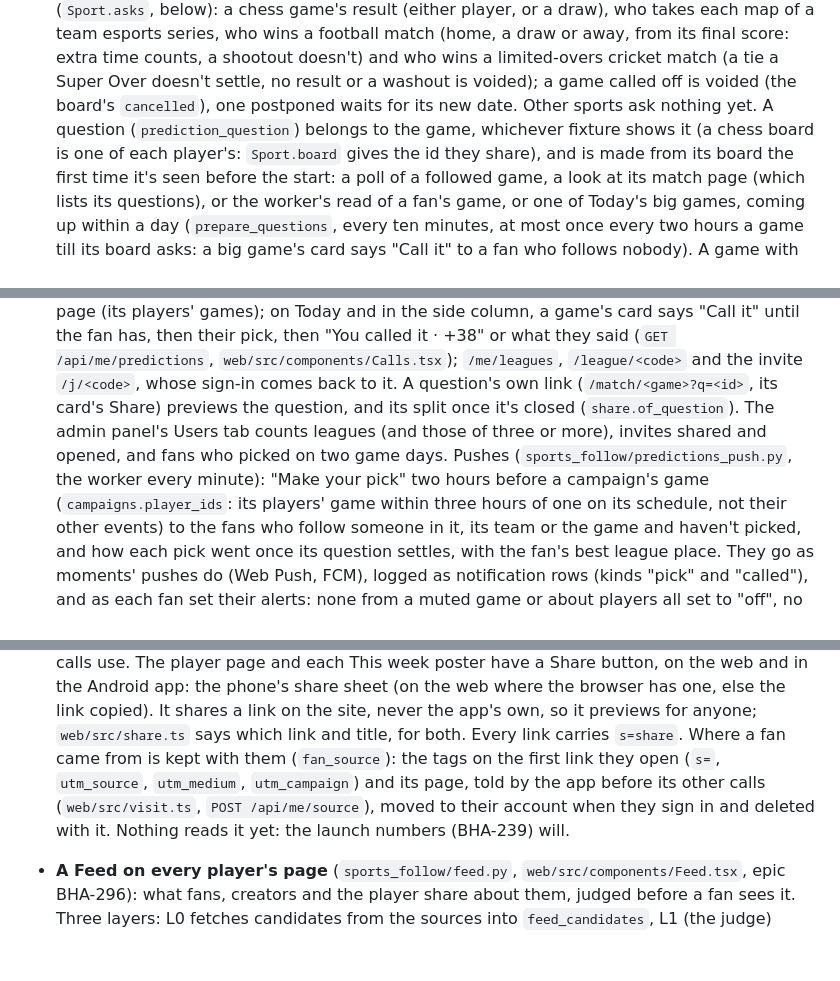
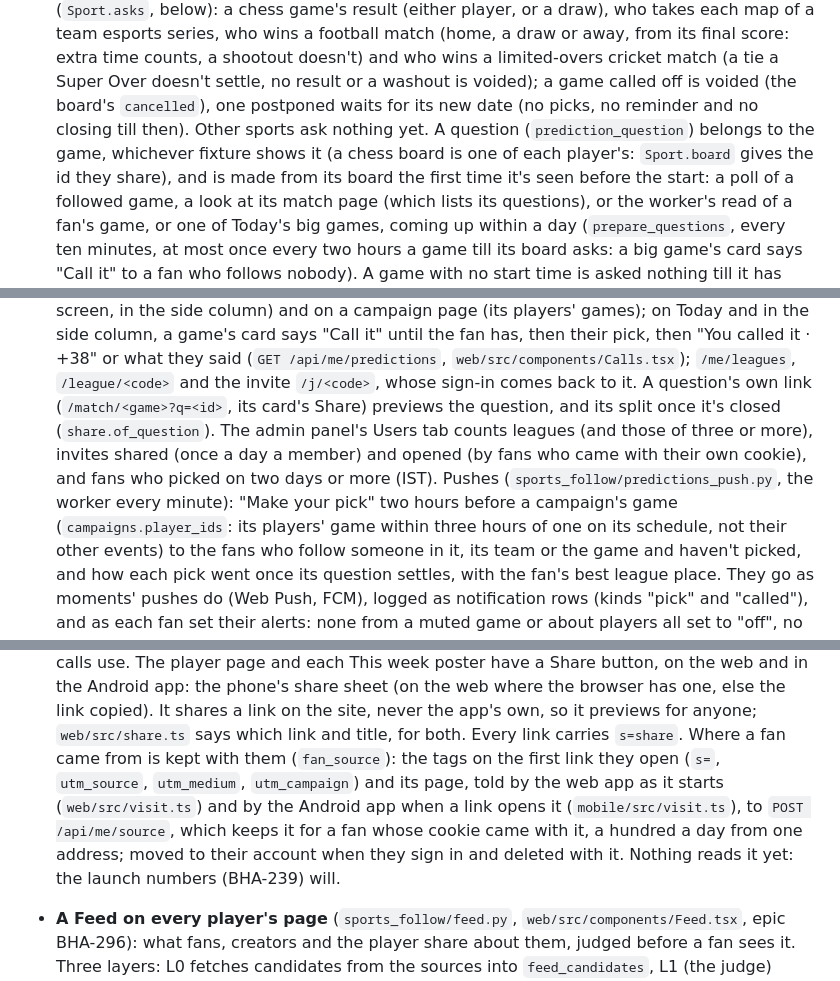
Before and after one commit to Codewiz2898/sports-follow, a Markdown page: README.md, 3 parts joined by grey strips. Drawn GitHub-style; blank space fills up the shorter version.

Commit message:
README: a postponed game's call waits, launch numbers' shares and returns, and where app visits are told
Co-Authored-By: Claude Opus 5.5 <noreply@anthropic.com>

```diff
--- a/README.md
+++ b/README.md
@@ -284,8 +284,8 @@ React app (web/) ──/api──▶ FastAPI (sports_follow/server.py) ──▶
   a draw), who takes each map of a team esports series, who wins a football match (home, a draw or away, from its
   final score: extra time counts, a shootout doesn't) and who wins a limited-overs cricket match (a tie a Super Over
   doesn't settle, no result or a washout is voided); a game called off is voided (the board's `cancelled`),
-  one postponed waits for its new date. Other sports ask nothing yet. A question (`prediction_question`)
-  belongs to the game, whichever fixture shows it (a chess board is one of each player's: `Sport.board` gives the
+  one postponed waits for its new date (no picks, no reminder and no closing till then). Other sports ask nothing
+  yet. A question (`prediction_question`) belongs to the game, whichever fixture shows it (a chess board is one of each player's: `Sport.board` gives the
   id they share), and is made from its board the first time it's seen before the start: a poll of a followed
   game, a look at its match page (which lists its questions), or the worker's read of a fan's game, or one of
   Today's big games, coming up within a day (`prepare_questions`, every ten minutes, at most once every two hours a
@@ -318,9 +318,9 @@ React app (web/) ──/api──▶ FastAPI (sports_follow/server.py) ──▶
   (`GET /api/me/predictions`, `web/src/components/Calls.tsx`); `/me/leagues`, `/league/<code>` and the invite `/j/<code>`, whose sign-in comes back
   to it. A question's own link (`/match/<game>?q=<id>`, its card's Share) previews the question, and its split once
   it's closed (`share.of_question`).
-  The admin panel's Users tab counts leagues (and those of three or more), invites shared and opened, and fans who
-  picked on two game days. Pushes (`sports_follow/predictions_push.py`, the worker every minute): "Make your pick" two
-  hours before a campaign's game (`campaigns.player_ids`: its players' game within three hours of one on its
+  The admin panel's Users tab counts leagues (and those of three or more), invites shared (once a day a member) and
+  opened (by fans who came with their own cookie), and fans who picked on two days or more (IST). Pushes
+  (`sports_follow/predictions_push.py`, the worker every minute): "Make your pick" two hours before a campaign's game (`campaigns.player_ids`: its players' game within three hours of one on its
   schedule, not their other events) to the fans who follow someone in it, its team or the game
   and haven't picked, and how each pick went once its question settles, with the fan's best league place. They go as
   moments' pushes do (Web Push, FCM), logged as notification rows (kinds "pick" and "called"), and as each fan set
@@ -375,9 +375,10 @@ React app (web/) ──/api──▶ FastAPI (sports_follow/server.py) ──▶
   sheet (on the web where the browser has one, else the link copied). It shares a link on the site, never
   the app's own, so it previews for anyone; `web/src/share.ts` says which link and title, for both. Every
   link carries `s=share`. Where a fan came from is kept with them (`fan_source`): the tags on the first link
-  they open (`s=`, `utm_source`, `utm_medium`, `utm_campaign`) and its page, told by the app before its other
-  calls (`web/src/visit.ts`, `POST /api/me/source`), moved to their account when they sign in and deleted
-  with it. Nothing reads it yet: the launch numbers (BHA-239) will.
+  they open (`s=`, `utm_source`, `utm_medium`, `utm_campaign`) and its page, told by the web app as it starts
+  (`web/src/visit.ts`) and by the Android app when a link opens it (`mobile/src/visit.ts`), to `POST
+  /api/me/source`, which keeps it for a fan whose cookie came with it, a hundred a day from one address; moved
+  to their account when they sign in and deleted with it. Nothing reads it yet: the launch numbers (BHA-239) will.
 - **A Feed on every player's page** (`sports_follow/feed.py`, `web/src/components/Feed.tsx`, epic BHA-296): what
   fans, creators and the player share about them, judged before a fan sees it. Three layers: L0 fetches
   candidates from the sources into `feed_candidates`, L1 (the judge) keeps the ones really about the player with
```
